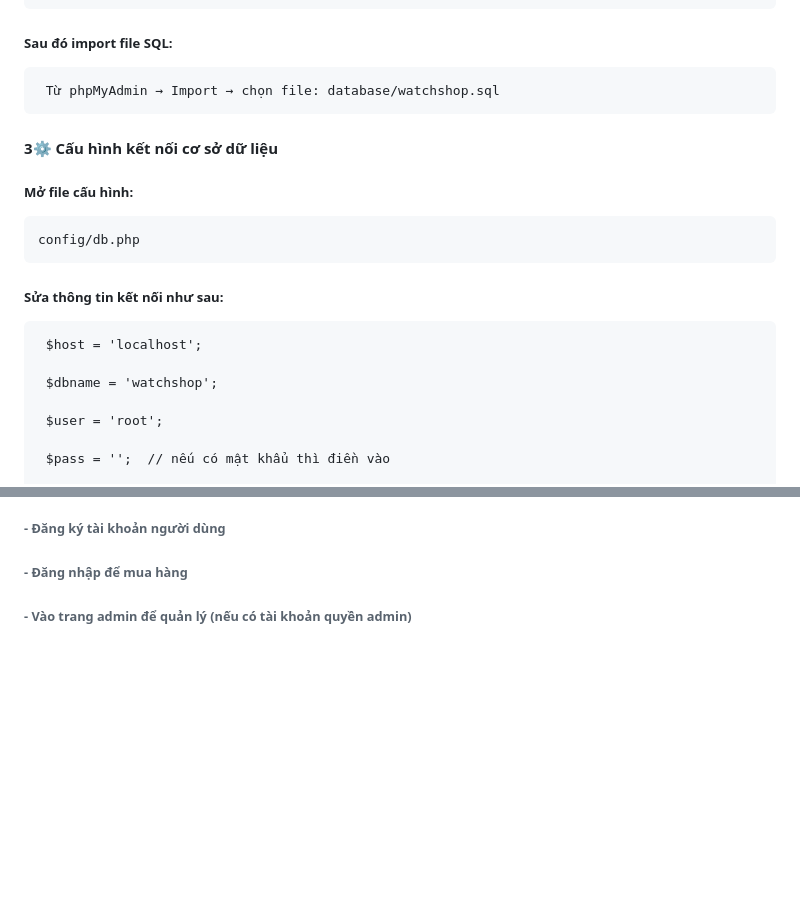
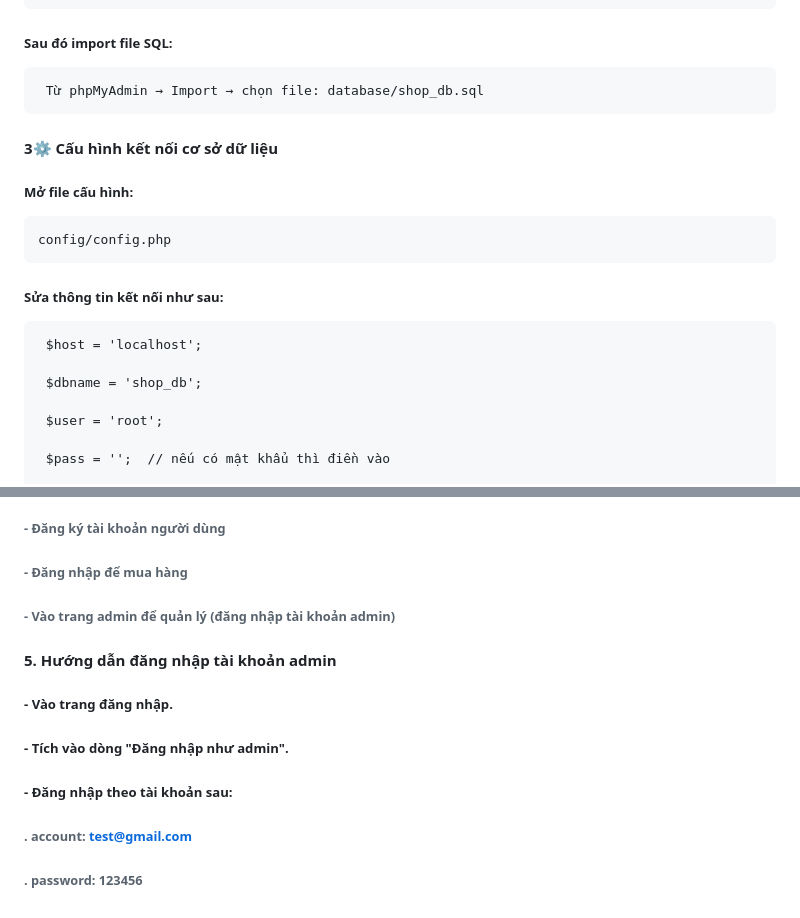
Before and after one commit to TRONG-GA/Watch_Shop, a Markdown page: README.md, 2 parts joined by grey strips. Rendered like a GitHub page; blank space fills up the shorter version.

Commit message:
update cách login tk admin

```diff
--- a/README.md
+++ b/README.md
@@ -83,15 +83,15 @@ git clone https://github.com/<tên-người-dùng>/Wacth_shop.git
 
 ##### Sau đó import file SQL:
 
-     Từ phpMyAdmin → Import → chọn file: database/watchshop.sql
+     Từ phpMyAdmin → Import → chọn file: database/shop_db.sql
 #### 3⚙️ Cấu hình kết nối cơ sở dữ liệu
 ##### Mở file cấu hình:
-    config/db.php
+    config/config.php
 
 ##### Sửa thông tin kết nối như sau:
      $host = 'localhost';
 
-     $dbname = 'watchshop';
+     $dbname = 'shop_db';
 
      $user = 'root';
 
@@ -108,4 +108,10 @@ git clone https://github.com/<tên-người-dùng>/Wacth_shop.git
 ###### ✅ Giao diện sẽ hiển thị trang chính, bạn có thể:
 ###### - Đăng ký tài khoản người dùng
 ###### - Đăng nhập để mua hàng
-###### - Vào trang admin để quản lý (nếu có tài khoản quyền admin)
+###### - Vào trang admin để quản lý (đăng nhập tài khoản admin)
+#### 5. Hướng dẫn đăng nhập tài khoản admin
+##### - Vào trang đăng nhập.
+##### - Tích vào dòng "Đăng nhập như admin".
+##### - Đăng nhập theo tài khoản sau:
+######    . account: test@gmail.com
+######    . password: 123456
```
